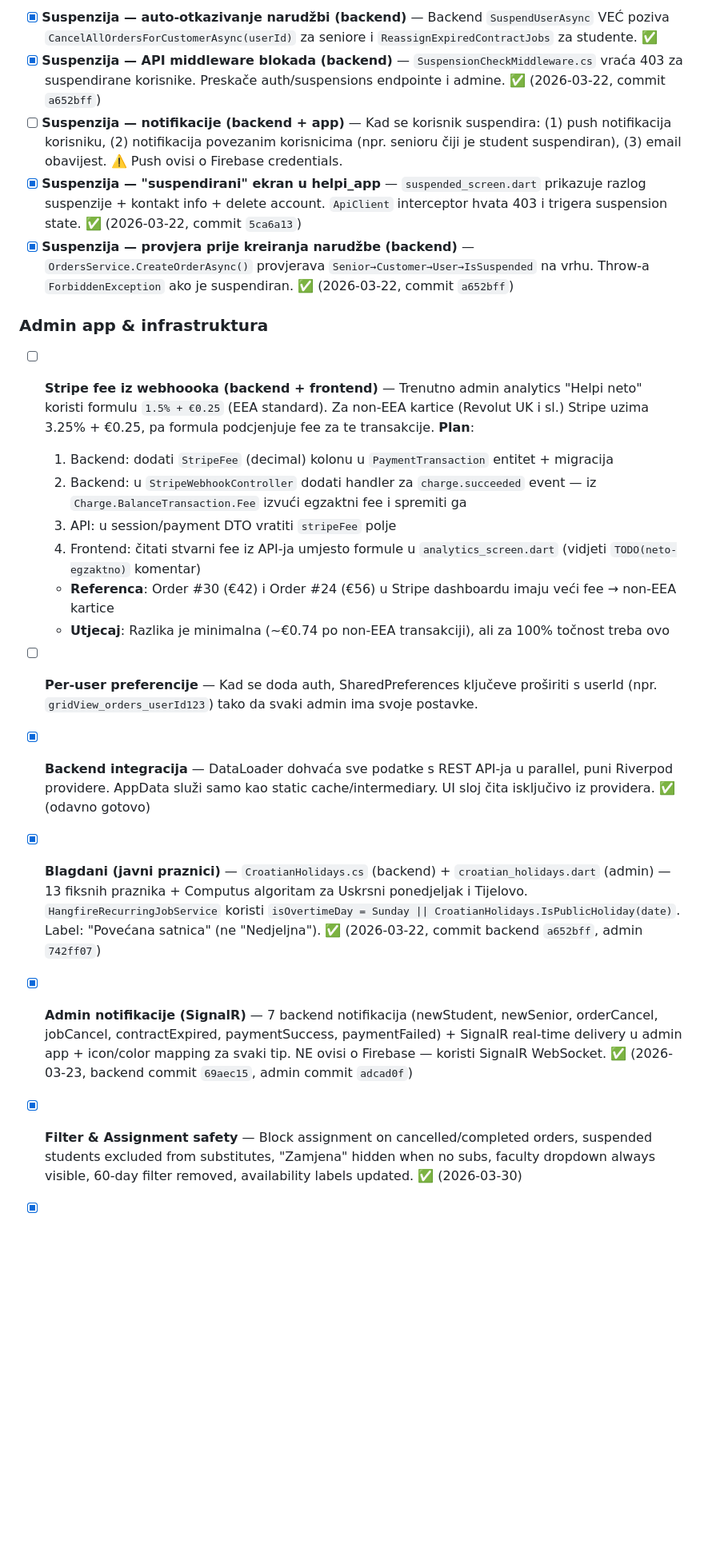
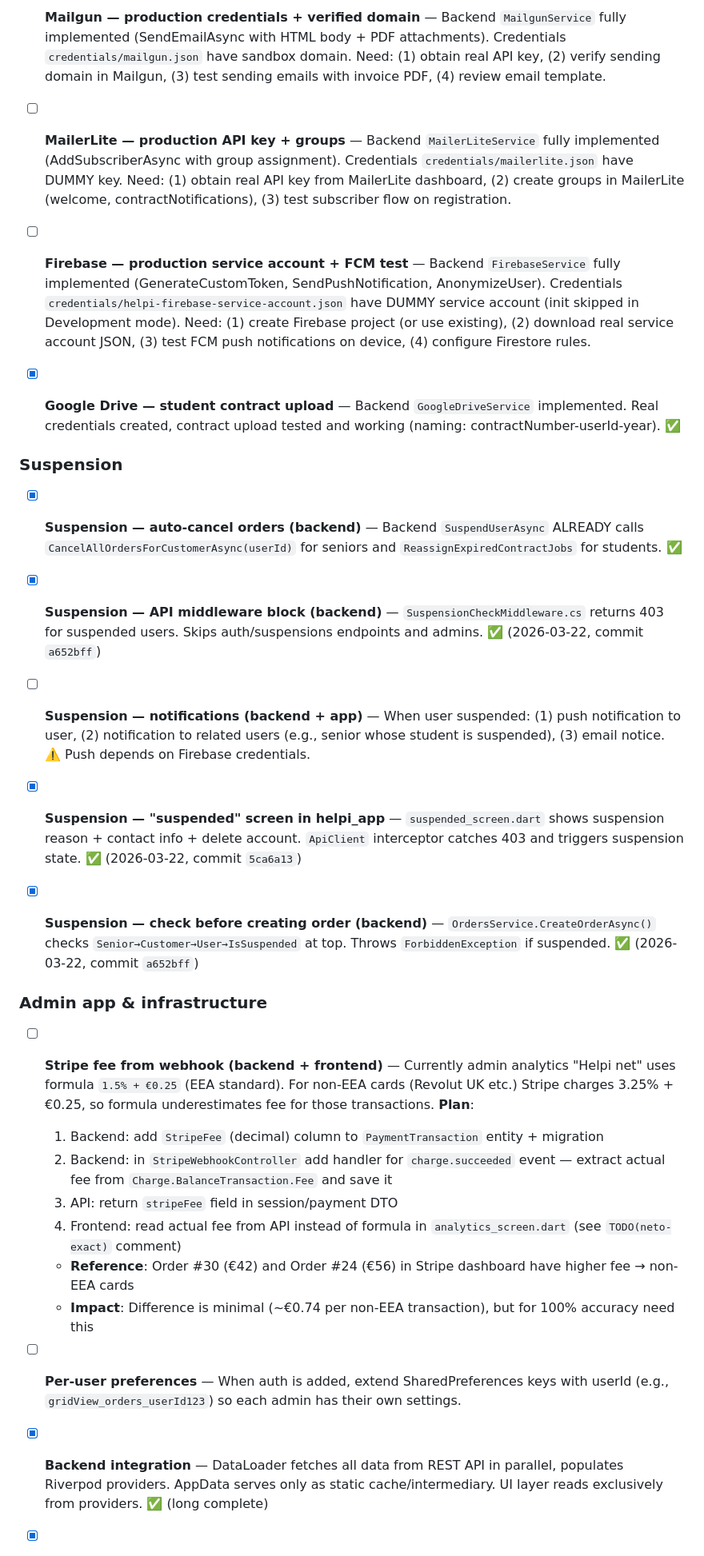
Before and after one commit to splivalo/helpi_administrator, a Markdown page: docs/ROADMAP.md, the part around one of its changes. Shown at 80% size. GitHub-like rendering; blank space fills up the shorter version.

```diff
--- a/docs/ROADMAP.md
+++ b/docs/ROADMAP.md
@@ -33,22 +36,35 @@
 
-- [x] **Suspenzija — auto-otkazivanje narudžbi (backend)** — Backend `SuspendUserAsync` VEĆ poziva `CancelAllOrdersForCustomerAsync(userId)` za seniore i `ReassignExpiredContractJobs` za studente. ✅
-- [x] **Suspenzija — API middleware blokada (backend)** — `SuspensionCheckMiddleware.cs` vraća 403 za suspendirane korisnike. Preskače auth/suspensions endpointe i admine. ✅ (2026-03-22, commit `a652bff`)
-- [ ] **Suspenzija — notifikacije (backend + app)** — Kad se korisnik suspendira: (1) push notifikacija korisniku, (2) notifikacija povezanim korisnicima (npr. senioru čiji je student suspendiran), (3) email obavijest. ⚠️ Push ovisi o Firebase credentials.
-- [x] **Suspenzija — "suspendirani" ekran u helpi_app** — `suspended_screen.dart` prikazuje razlog suspenzije + kontakt info + delete account. `ApiClient` interceptor hvata 403 i trigera suspension state. ✅ (2026-03-22, commit `5ca6a13`)
-- [x] **Suspenzija — provjera prije kreiranja narudžbe (backend)** — `OrdersService.CreateOrderAsync()` provjerava `Senior→Customer→User→IsSuspended` na vrhu. Throw-a `ForbiddenException` ako je suspendiran. ✅ (2026-03-22, commit `a652bff`)
+- [ ] **Mailgun — production credentials + verified domain** — Backend `MailgunService` fully implemented (SendEmailAsync with HTML body + PDF attachments). Credentials `credentials/mailgun.json` have sandbox domain. Need: (1) obtain real API key, (2) verify sending domain in Mailgun, (3) test sending emails with invoice PDF, (4) review email template.
 
-### Admin app & infrastruktura
+- [ ] **MailerLite — production API key + groups** — Backend `MailerLiteService` fully implemented (AddSubscriberAsync with group assignment). Credentials `credentials/mailerlite.json` have DUMMY key. Need: (1) obtain real API key from MailerLite dashboard, (2) create groups in MailerLite (welcome, contractNotifications), (3) test subscriber flow on registration.
 
-- [ ] **Stripe fee iz webhoooka (backend + frontend)** — Trenutno admin analytics "Helpi neto" koristi formulu `1.5% + €0.25` (EEA standard). Za non-EEA kartice (Revolut UK i sl.) Stripe uzima 3.25% + €0.25, pa formula podcjenjuje fee za te transakcije. **Plan**:
-  1. Backend: dodati `StripeFee` (decimal) kolonu u `PaymentTransaction` entitet + migracija
-  2. Backend: u `StripeWebhookController` dodati handler za `charge.succeeded` event — iz `Charge.BalanceTransaction.Fee` izvući egzaktni fee i spremiti ga
-  3. API: u session/payment DTO vratiti `stripeFee` polje
-  4. Frontend: čitati stvarni fee iz API-ja umjesto formule u `analytics_screen.dart` (vidjeti `TODO(neto-egzaktno)` komentar)
-  - **Referenca**: Order #30 (€42) i Order #24 (€56) u Stripe dashboardu imaju veći fee → non-EEA kartice
-  - **Utjecaj**: Razlika je minimalna (~€0.74 po non-EEA transakciji), ali za 100% točnost treba ovo
+- [ ] **Firebase — production service account + FCM test** — Backend `FirebaseService` fully implemented (GenerateCustomToken, SendPushNotification, AnonymizeUser). Credentials `credentials/helpi-firebase-service-account.json` have DUMMY service account (init skipped in Development mode). Need: (1) create Firebase project (or use existing), (2) download real service account JSON, (3) test FCM push notifications on device, (4) configure Firestore rules.
 
-- [ ] **Per-user preferencije** — Kad se doda auth, SharedPreferences ključeve proširiti s userId (npr. `gridView_orders_userId123`) tako da svaki admin ima svoje postavke.
-- [x] **Backend integracija** — DataLoader dohvaća sve podatke s REST API-ja u parallel, puni Riverpod providere. AppData služi samo kao static cache/intermediary. UI sloj čita isključivo iz providera. ✅ (odavno gotovo)
-- [x] **Blagdani (javni praznici)** — `CroatianHolidays.cs` (backend) + `croatian_holidays.dart` (admin) — 13 fiksnih praznika + Computus algoritam za Uskrsni ponedjeljak i Tijelovo. `HangfireRecurringJobService` koristi `isOvertimeDay = Sunday || CroatianHolidays.IsPublicHoliday(date)`. Label: "Povećana satnica" (ne "Nedjeljna"). ✅ (2026-03-22, commit backend `a652bff`, admin `742ff07`)
-- [x] **Admin notifikacije (SignalR)** — 7 backend notifikacija (newStudent, newSenior, orderCancel, jobCancel, contractExpired, paymentSuccess, paymentFailed) + SignalR real-time delivery u admin app + icon/color mapping za svaki tip. NE ovisi o Firebase — koristi SignalR WebSocket. ✅ (2026-03-23, backend commit `69aec15`, admin commit `adcad0f`)
-- [x] **Filter & Assignment safety** — Block assignment on cancelled/completed orders, suspended students excluded from substitutes, "Zamjena" hidden when no subs, faculty dropdown always visible, 60-day filter removed, availability labels updated. ✅ (2026-03-30)
+- [x] **Google Drive — student contract upload** — Backend `GoogleDriveService` implemented. Real credentials created, contract upload tested and working (naming: contractNumber-userId-year). ✅
+
+### Suspension
+
+- [x] **Suspension — auto-cancel orders (backend)** — Backend `SuspendUserAsync` ALREADY calls `CancelAllOrdersForCustomerAsync(userId)` for seniors and `ReassignExpiredContractJobs` for students. ✅
+
+- [x] **Suspension — API middleware block (backend)** — `SuspensionCheckMiddleware.cs` returns 403 for suspended users. Skips auth/suspensions endpoints and admins. ✅ (2026-03-22, commit `a652bff`)
+
+- [ ] **Suspension — notifications (backend + app)** — When user suspended: (1) push notification to user, (2) notification to related users (e.g., senior whose student is suspended), (3) email notice. ⚠️ Push depends on Firebase credentials.
+
+- [x] **Suspension — "suspended" screen in helpi_app** — `suspended_screen.dart` shows suspension reason + contact info + delete account. `ApiClient` interceptor catches 403 and triggers suspension state. ✅ (2026-03-22, commit `5ca6a13`)
+
+- [x] **Suspension — check before creating order (backend)** — `OrdersService.CreateOrderAsync()` checks `Senior→Customer→User→IsSuspended` at top. Throws `ForbiddenException` if suspended. ✅ (2026-03-22, commit `a652bff`)
+
+### Admin app & infrastructure
+
+- [ ] **Stripe fee from webhook (backend + frontend)** — Currently admin analytics "Helpi net" uses formula `1.5% + €0.25` (EEA standard). For non-EEA cards (Revolut UK etc.) Stripe charges 3.25% + €0.25, so formula underestimates fee for those transactions. **Plan**:
+  1. Backend: add `StripeFee` (decimal) column to `PaymentTransaction` entity + migration
+  2. Backend: in `StripeWebhookController` add handler for `charge.succeeded` event — extract actual fee from `Charge.BalanceTransaction.Fee` and save it
+  3. API: return `stripeFee` field in session/payment DTO
+  4. Frontend: read actual fee from API instead of formula in `analytics_screen.dart` (see `TODO(neto-exact)` comment)
+  - **Reference**: Order #30 (€42) and Order #24 (€56) in Stripe dashboard have higher fee → non-EEA cards
+  - **Impact**: Difference is minimal (~€0.74 per non-EEA transaction), but for 100% accuracy need this
+
+- [ ] **Per-user preferences** — When auth is added, extend SharedPreferences keys with userId (e.g., `gridView_orders_userId123`) so each admin has their own settings.
+
+- [x] **Backend integration** — DataLoader fetches all data from REST API in parallel, populates Riverpod providers. AppData serves only as static cache/intermediary. UI layer reads exclusively from providers. ✅ (long complete)
+
```
Also changed, not shown: other parts of docs/ROADMAP.md (+102 -90 lines).
